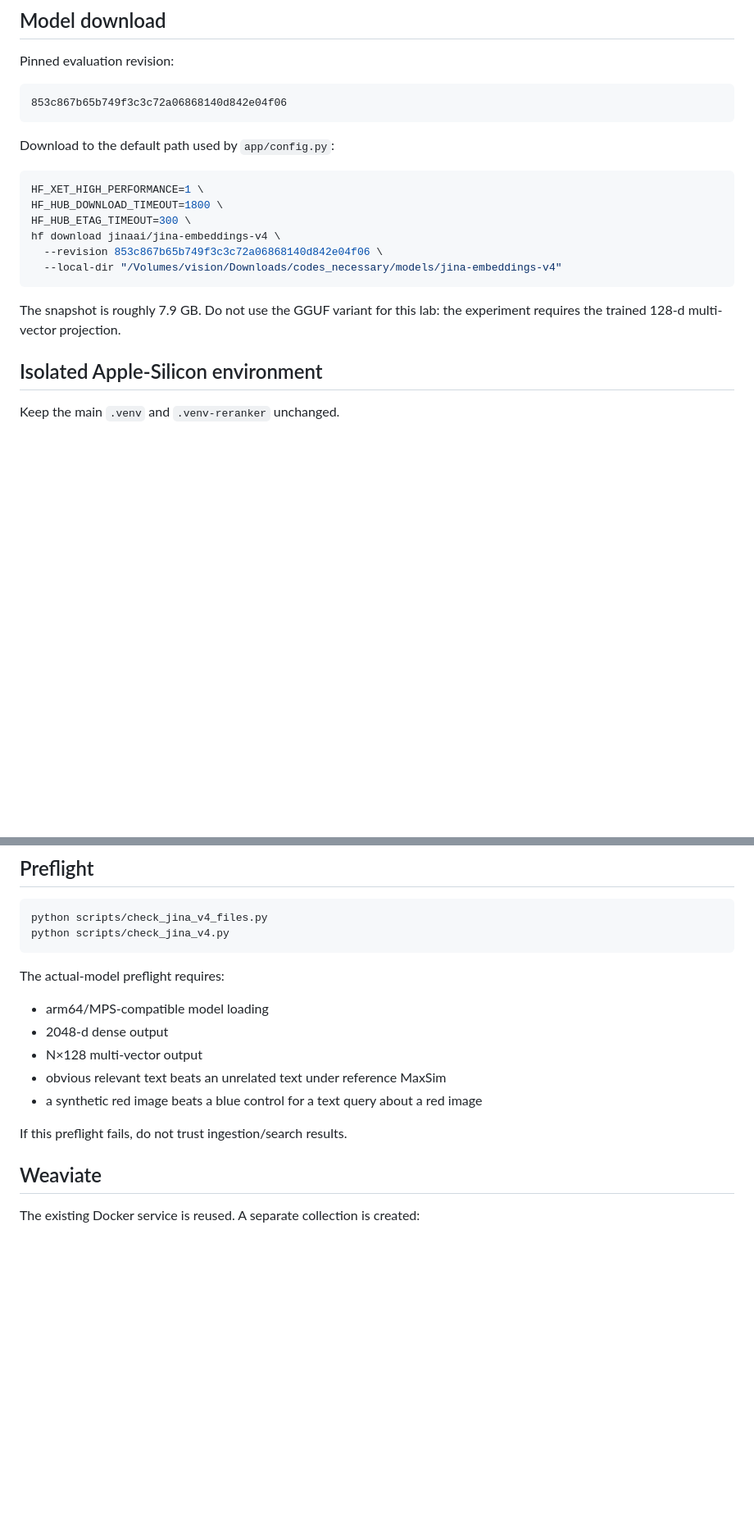
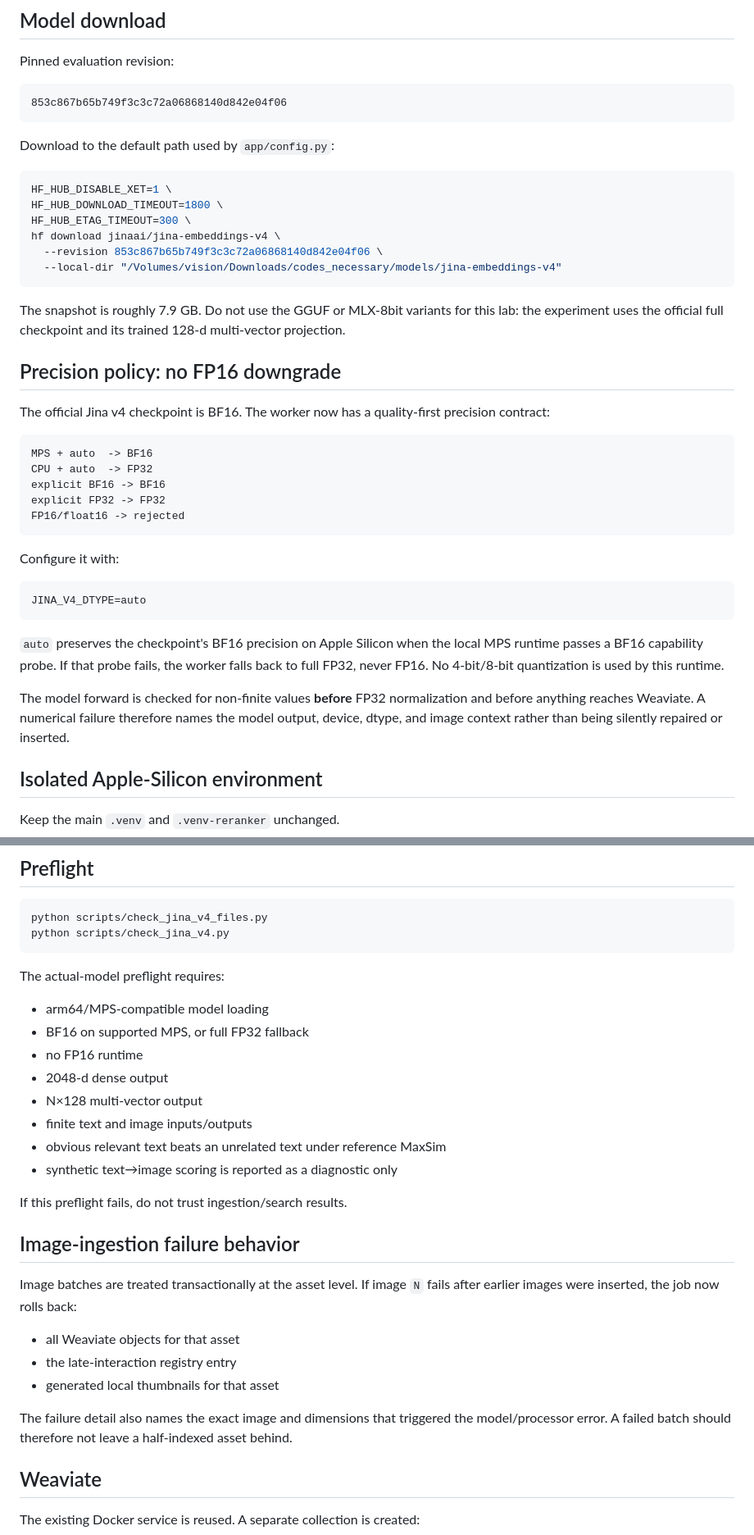
Before and after one commit to visionvansh/pre-rag, a Markdown page: docs/LATE_INTERACTION.md, 2 parts joined by grey strips. Shown at 82% size. Drawn GitHub-style; blank space fills up the shorter version.

Commit message:
Document native BF16 Jina v4 precision and image rollback

````diff
--- a/docs/LATE_INTERACTION.md
+++ b/docs/LATE_INTERACTION.md
@@ -32,7 +32,7 @@ Pinned evaluation revision:
 Download to the default path used by `app/config.py`:
 
 ```bash
-HF_XET_HIGH_PERFORMANCE=1 \
+HF_HUB_DISABLE_XET=1 \
 HF_HUB_DOWNLOAD_TIMEOUT=1800 \
 HF_HUB_ETAG_TIMEOUT=300 \
 hf download jinaai/jina-embeddings-v4 \
@@ -40,7 +40,29 @@ hf download jinaai/jina-embeddings-v4 \
   --local-dir "/Volumes/vision/Downloads/codes_necessary/models/jina-embeddings-v4"
 ```
 
-The snapshot is roughly 7.9 GB. Do not use the GGUF variant for this lab: the experiment requires the trained 128-d multi-vector projection.
+The snapshot is roughly 7.9 GB. Do not use the GGUF or MLX-8bit variants for this lab: the experiment uses the official full checkpoint and its trained 128-d multi-vector projection.
+
+## Precision policy: no FP16 downgrade
+
+The official Jina v4 checkpoint is BF16. The worker now has a quality-first precision contract:
+
+```text
+MPS + auto  -> BF16
+CPU + auto  -> FP32
+explicit BF16 -> BF16
+explicit FP32 -> FP32
+FP16/float16 -> rejected
+```
+
+Configure it with:
+
+```text
+JINA_V4_DTYPE=auto
+```
+
+`auto` preserves the checkpoint's BF16 precision on Apple Silicon when the local MPS runtime passes a BF16 capability probe. If that probe fails, the worker falls back to full FP32, never FP16. No 4-bit/8-bit quantization is used by this runtime.
+
+The model forward is checked for non-finite values **before** FP32 normalization and before anything reaches Weaviate. A numerical failure therefore names the model output, device, dtype, and image context rather than being silently repaired or inserted.
 
 ## Isolated Apple-Silicon environment
 
@@ -62,12 +84,25 @@ python scripts/check_jina_v4.py
 The actual-model preflight requires:
 
 - arm64/MPS-compatible model loading
+- BF16 on supported MPS, or full FP32 fallback
+- no FP16 runtime
 - 2048-d dense output
 - N×128 multi-vector output
+- finite text and image inputs/outputs
 - obvious relevant text beats an unrelated text under reference MaxSim
-- a synthetic red image beats a blue control for a text query about a red image
+- synthetic text→image scoring is reported as a diagnostic only
 
 If this preflight fails, do not trust ingestion/search results.
+
+## Image-ingestion failure behavior
+
+Image batches are treated transactionally at the asset level. If image `N` fails after earlier images were inserted, the job now rolls back:
+
+- all Weaviate objects for that asset
+- the late-interaction registry entry
+- generated local thumbnails for that asset
+
+The failure detail also names the exact image and dimensions that triggered the model/processor error. A failed batch should therefore not leave a half-indexed asset behind.
 
 ## Weaviate
 
````
